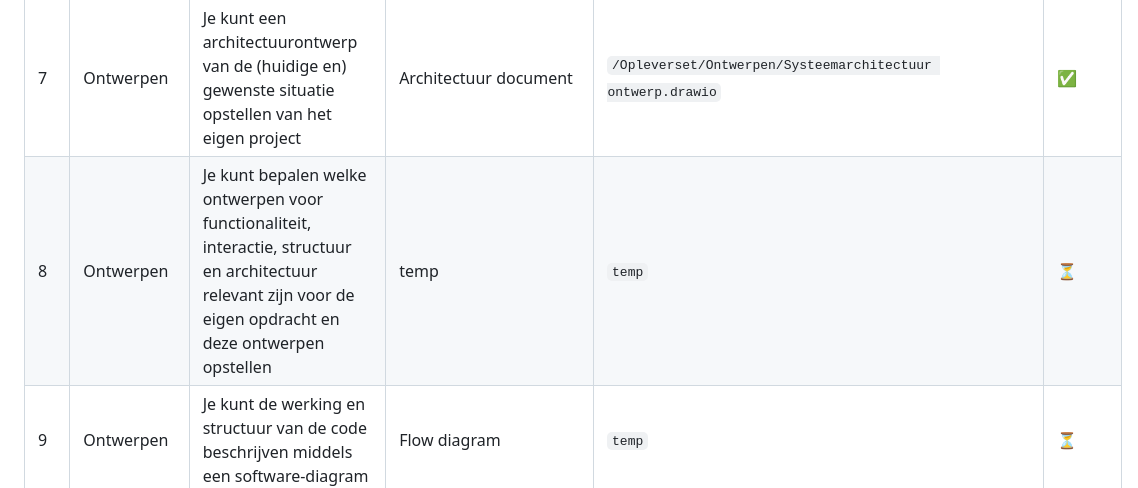
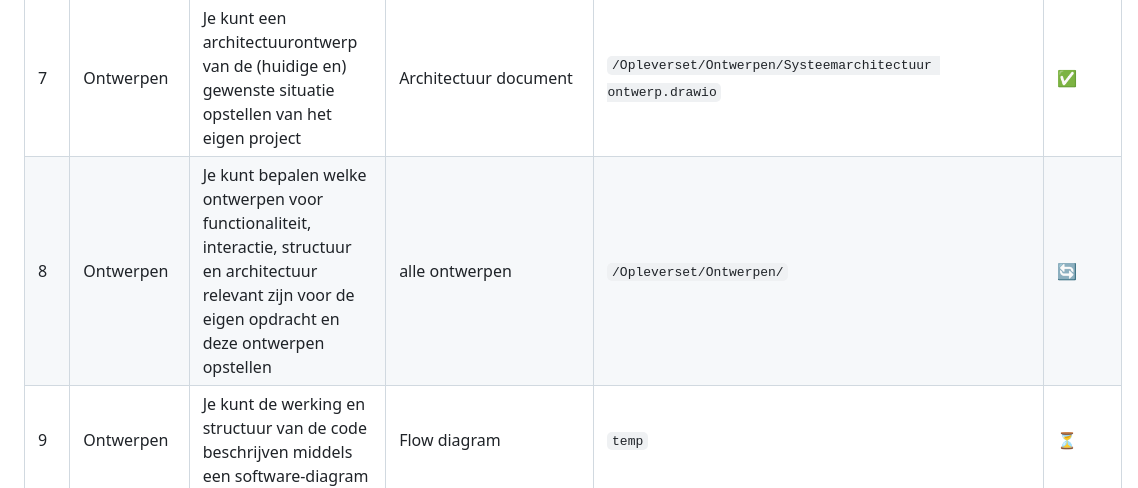
Before and after one commit to Matthijs-Hart/Project-5-6---Floating-Farm, a Markdown page: README.md, the part around the change. Drawn GitHub-style.

Commit message:
Update design documentation references in README

```diff
--- a/README.md
+++ b/README.md
@@ -19,7 +19,7 @@ Jira Link: https://floatingfarm.atlassian.net/jira/software/projects/SCRUM/summa
 | 5 | Analyseren | Je kunt een analyse maken van de algemene en project specifieke risico's | Risicoanalyse document | `temp` | 🔄 |
 | 6 | Adviseren | Je geeft een advies welke van de alternatieve oplossingen het meest geschikt is | temp | `temp` | ⏳ |
 | 7 | Ontwerpen | Je kunt een architectuurontwerp van de (huidige en) gewenste situatie opstellen van het eigen project | Architectuur document | `/Opleverset/Ontwerpen/Systeemarchitectuur ontwerp.drawio` | ✅ |
-| 8 | Ontwerpen | Je kunt bepalen welke ontwerpen voor functionaliteit, interactie, structuur en architectuur relevant zijn voor de eigen opdracht en deze ontwerpen opstellen | temp | `temp` | ⏳ |
+| 8 | Ontwerpen | Je kunt bepalen welke ontwerpen voor functionaliteit, interactie, structuur en architectuur relevant zijn voor de eigen opdracht en deze ontwerpen opstellen | alle ontwerpen | `/Opleverset/Ontwerpen/` | 🔄 |
 | 9 | Ontwerpen | Je kunt de werking en structuur van de code beschrijven middels een software-diagram | Flow diagram | `temp` | ⏳ |
 | 10 | Realiseren | Je kunt met een geschikt testplan en -rapport aantonen dat het gerealiseerde product voldoet aan de eisen volgens de zelf opgestelde requirements, inclusief de security en privacy issues | Testplan en testrapport | `temp` | ⏳ |
 | 11 | Realiseren | Je kunt programmacode schrijven die voldoet aan gegeven kwaliteitseisen en rekening houdt met onverwachte situaties (exceptions) | Source code | `temp` | 🔄 |
```
